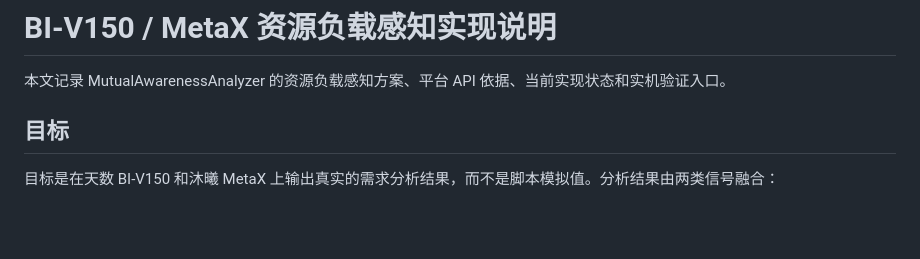
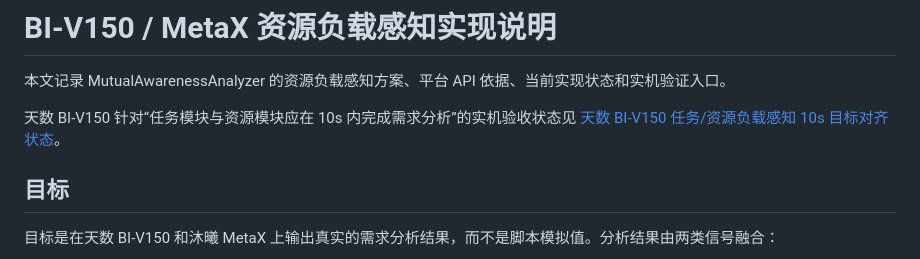
Before and after one commit to ZhouBencheng/InfiniGraph, a Markdown page: InfiniCore/docs/resource-load-awareness-implementation.md, the part around the change. Drawn GitHub-style; blank space fills up the shorter version.

```diff
--- a/InfiniCore/docs/resource-load-awareness-implementation.md
+++ b/InfiniCore/docs/resource-load-awareness-implementation.md
@@ -1,6 +1,8 @@
 # BI-V150 / MetaX 资源负载感知实现说明
 
 本文记录 MutualAwarenessAnalyzer 的资源负载感知方案、平台 API 依据、当前实现状态和实机验证入口。
+
+天数 BI-V150 针对“任务模块与资源模块应在 10s 内完成需求分析”的实机验收状态见 [天数 BI-V150 任务/资源负载感知 10s 目标对齐状态](./iluvatar-10s-acceptance-status.md)。
 
 ## 目标
 
```
Also changed, not shown: InfiniCore/docs/iluvatar-10s-acceptance-status.md (added, +254 -0 lines).
